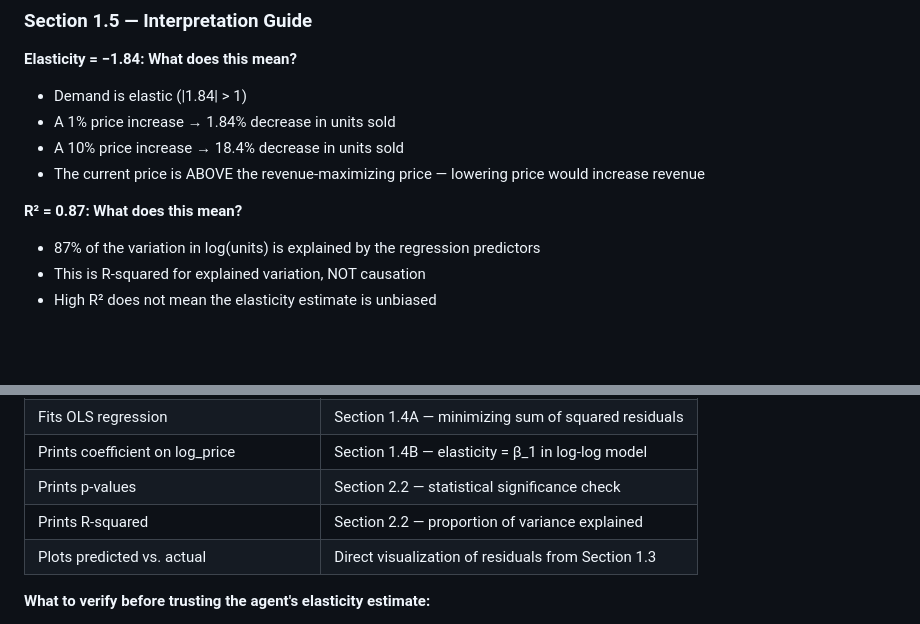
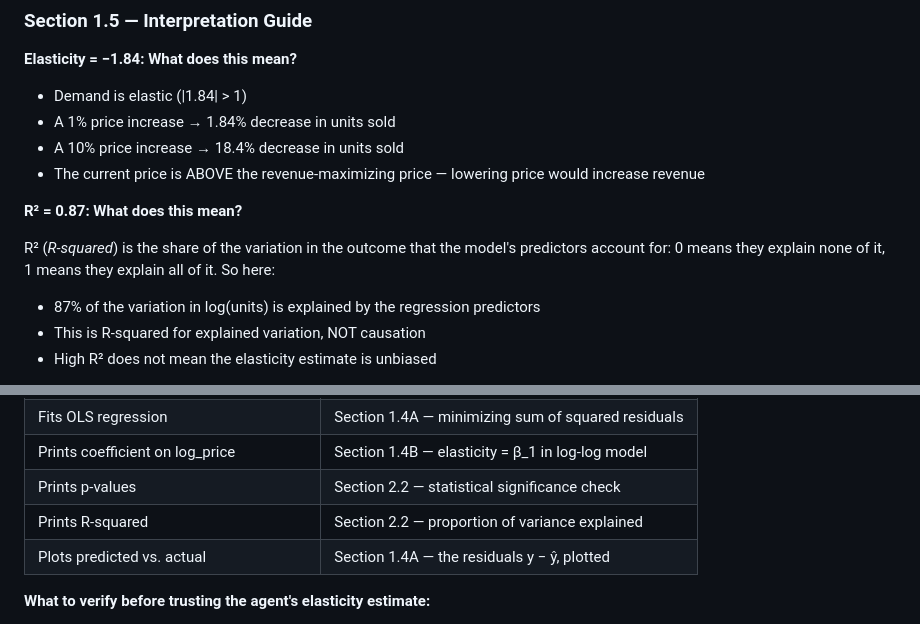
Before and after one commit to nu-mktg/marketing-analytics, a Markdown page: lecture_notes/lecture_02_price_elasticity_ols.md, 2 parts joined by grey strips. Drawn GitHub-style; blank space fills up the shorter version.

```diff
--- a/lecture_notes/lecture_02_price_elasticity_ols.md
+++ b/lecture_notes/lecture_02_price_elasticity_ols.md
@@ -203,6 +259,10 @@ If prices are set partly in response to demand conditions (managers lower prices
 - The current price is ABOVE the revenue-maximizing price — lowering price would increase revenue
 
 **R² = 0.87: What does this mean?**
+
+R² (*R-squared*) is the share of the variation in the outcome that the model's predictors account
+for: 0 means they explain none of it, 1 means they explain all of it. So here:
+
 - 87% of the variation in log(units) is explained by the regression predictors
 - This is R-squared for explained variation, NOT causation
 - High R² does not mean the elasticity estimate is unbiased
@@ -455,7 +515,7 @@ An elasticity of −0.8 (inelastic) means revenue increases when price increases
 | Prints coefficient on log_price | Section 1.4B — elasticity = β_1 in log-log model |
 | Prints p-values | Section 2.2 — statistical significance check |
 | Prints R-squared | Section 2.2 — proportion of variance explained |
-| Plots predicted vs. actual | Direct visualization of residuals from Section 1.3 |
+| Plots predicted vs. actual | Section 1.4A — the residuals y − ŷ, plotted |
 
 **What to verify before trusting the agent's elasticity estimate:**
 1. Does the coefficient on log(price) have the expected sign (negative)?
```
Also changed, not shown: other parts of lecture_notes/lecture_02_price_elasticity_ols.md (+64 -8 lines).
